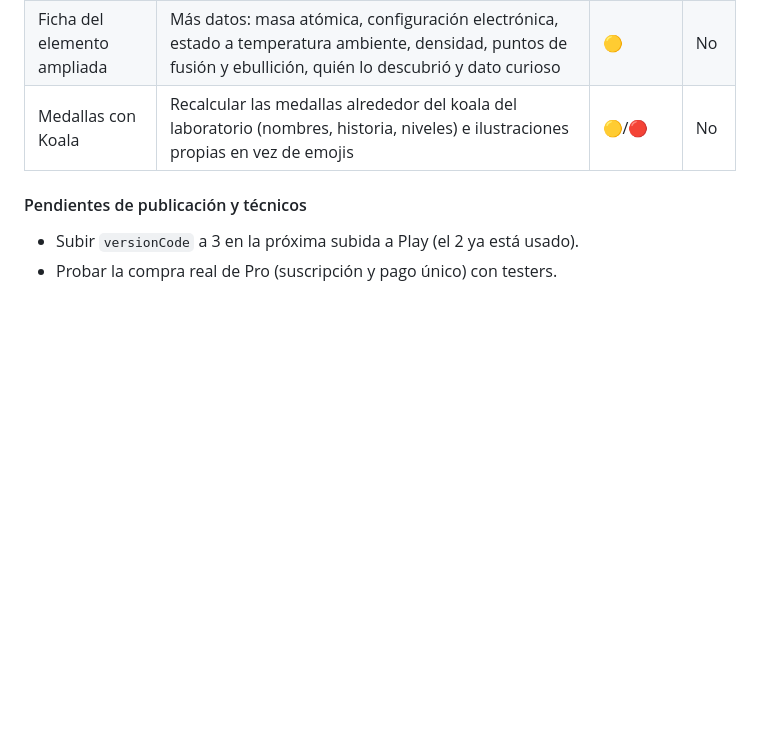
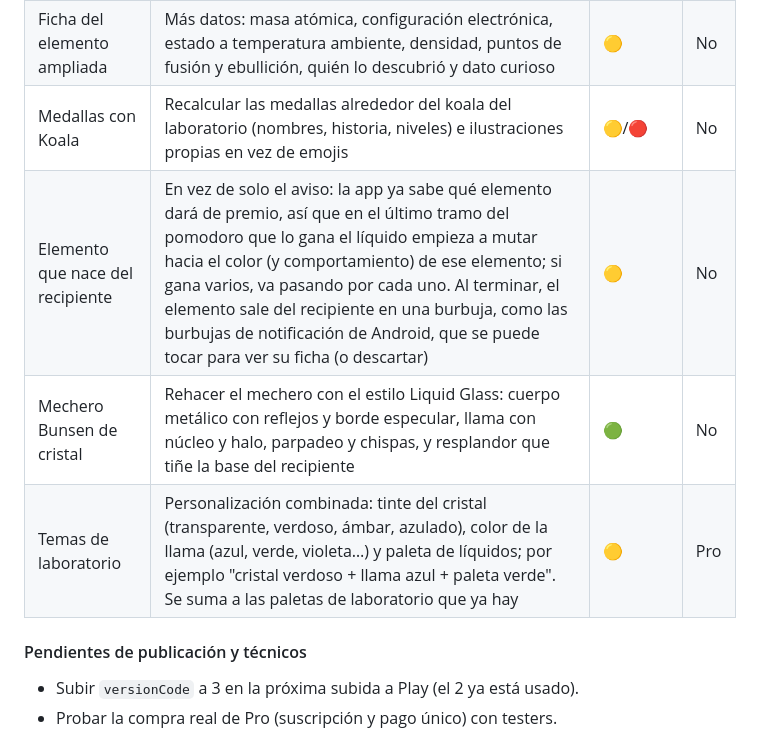
Before and after one commit to JJAS-029/k_pomodoro, a Markdown page: implementation_plan.md, the part around the change. Drawn GitHub-style; blank space fills up the shorter version.

Commit message:
Ideas: elemento que nace del recipiente, mechero de cristal y temas de laboratorio
Co-Authored-By: Claude Opus 5.5 <noreply@anthropic.com>

```diff
--- a/implementation_plan.md
+++ b/implementation_plan.md
@@ -604,6 +604,9 @@ Hecho: **Ajustar el plan en curso** — `TimerEngine.extendCurrent` (+5 min, top
 | Negro puro (AMOLED) | En el tema oscuro, tarjetas, hojas, diálogos y menús en negro profundo en vez del gris de Material (Android no avisa si la pantalla es AMOLED: interruptor "Negro puro" en Apariencia, encendido por defecto) | 🟢 | No |
 | Ficha del elemento ampliada | Más datos: masa atómica, configuración electrónica, estado a temperatura ambiente, densidad, puntos de fusión y ebullición, quién lo descubrió y dato curioso | 🟡 | No |
 | Medallas con Koala | Recalcular las medallas alrededor del koala del laboratorio (nombres, historia, niveles) e ilustraciones propias en vez de emojis | 🟡/🔴 | No |
+| Elemento que nace del recipiente | En vez de solo el aviso: la app ya sabe qué elemento dará de premio, así que en el último tramo del pomodoro que lo gana el líquido empieza a mutar hacia el color (y comportamiento) de ese elemento; si gana varios, va pasando por cada uno. Al terminar, el elemento sale del recipiente en una burbuja, como las burbujas de notificación de Android, que se puede tocar para ver su ficha (o descartar) | 🟡 | No |
+| Mechero Bunsen de cristal | Rehacer el mechero con el estilo Liquid Glass: cuerpo metálico con reflejos y borde especular, llama con núcleo y halo, parpadeo y chispas, y resplandor que tiñe la base del recipiente | 🟢 | No |
+| Temas de laboratorio | Personalización combinada: tinte del cristal (transparente, verdoso, ámbar, azulado), color de la llama (azul, verde, violeta…) y paleta de líquidos; por ejemplo "cristal verdoso + llama azul + paleta verde". Se suma a las paletas de laboratorio que ya hay | 🟡 | Pro |
 
 #### Pendientes de publicación y técnicos
 
```
